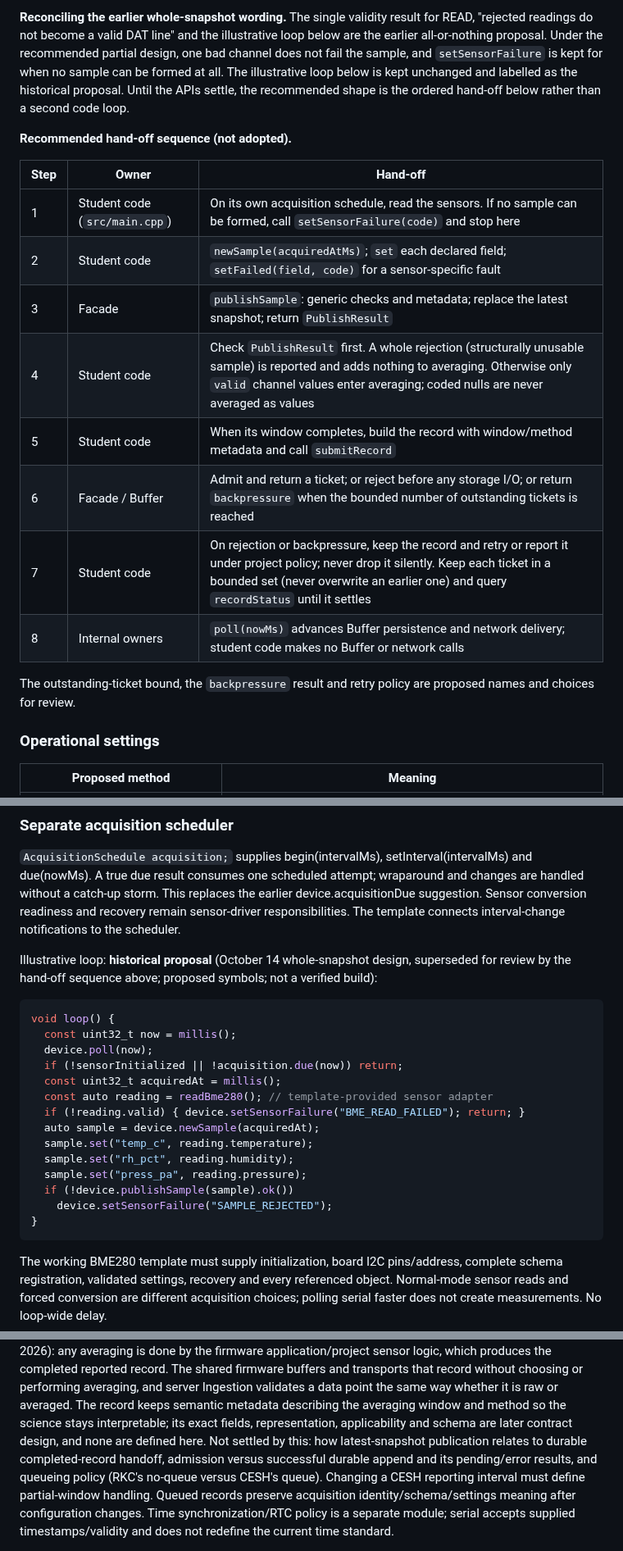
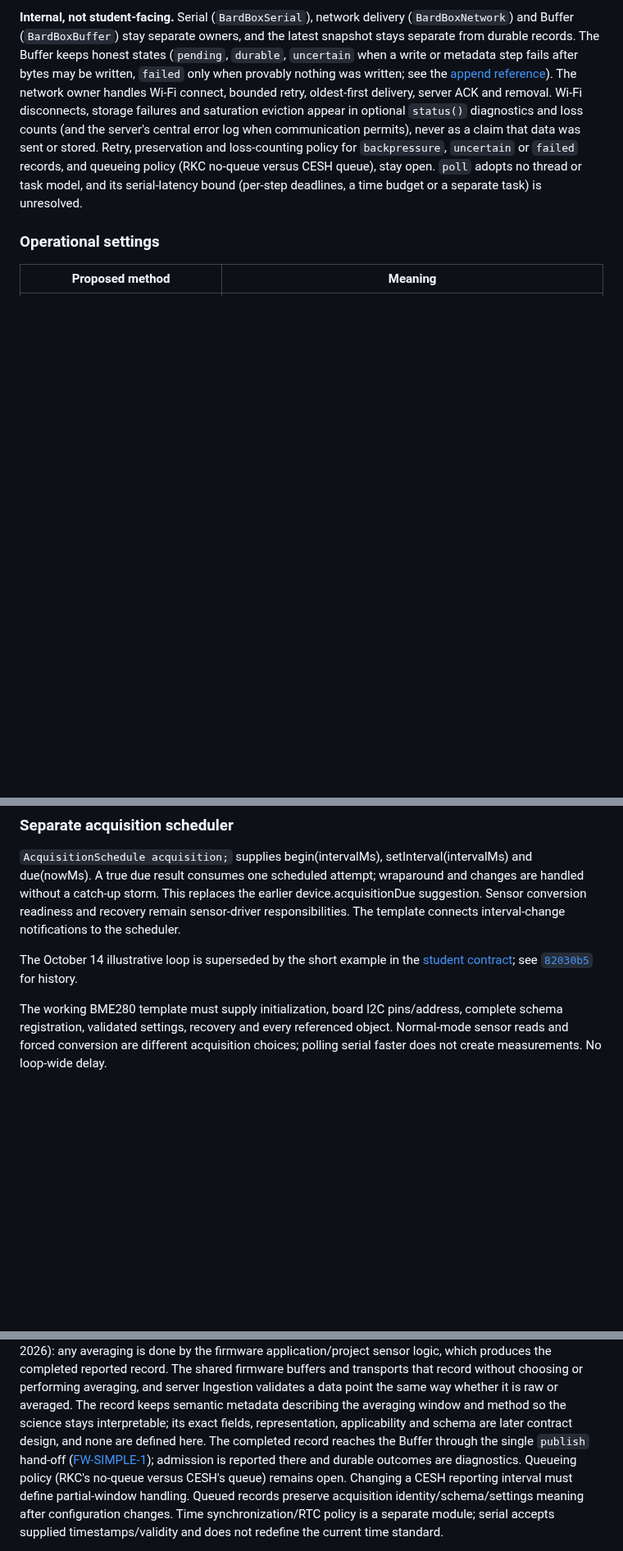
Before and after one commit to bardphysicslab/bardbox, a Markdown page: docs/firmware-base-and-serial-api.md, 3 parts joined by grey strips. Shown at 82% size. GitHub-like rendering; blank space fills up the shorter version.

````diff
--- a/docs/firmware-base-and-serial-api.md
+++ b/docs/firmware-base-and-serial-api.md
@@ -290,27 +248,18 @@ application's own schedule and continues through network outages.
-**Reconciling the earlier whole-snapshot wording.** The single validity result
-for READ, "rejected readings do not become a valid DAT line" and the
-illustrative loop below are the earlier all-or-nothing proposal. Under the
-recommended partial design, one bad channel does not fail the sample, and
-`setSensorFailure` is kept for when no sample can be formed at all. The
-illustrative loop below is kept unchanged and labelled as the historical
-proposal. Until the APIs settle, the recommended shape is the ordered hand-off
-below rather than a second code loop.
-
-**Recommended hand-off sequence (not adopted).**
-
-| Step | Owner | Hand-off |
-| --- | --- | --- |
-| 1 | Student code (`src/main.cpp`) | On its own acquisition schedule, read the sensors. If no sample can be formed, call `setSensorFailure(code)` and stop here |
-| 2 | Student code | `newSample(acquiredAtMs)`; `set` each declared field; `setFailed(field, code)` for a sensor-specific fault |
-| 3 | Facade | `publishSample`: generic checks and metadata; replace the latest snapshot; return `PublishResult` |
-| 4 | Student code | Check `PublishResult` first. A whole rejection (structurally unusable sample) is reported and adds nothing to averaging. Otherwise only `valid` channel values enter averaging; coded nulls are never averaged as values |
-| 5 | Student code | When its window completes, build the record with window/method metadata and call `submitRecord` |
-| 6 | Facade / Buffer | Admit and return a ticket; or reject before any storage I/O; or return `backpressure` when the bounded number of outstanding tickets is reached |
-| 7 | Student code | On rejection or backpressure, keep the record and retry or report it under project policy; never drop it silently. Keep each ticket in a bounded set (never overwrite an earlier one) and query `recordStatus` until it settles |
-| 8 | Internal owners | `poll(nowMs)` advances Buffer persistence and network delivery; student code makes no Buffer or network calls |
-
-The outstanding-ticket bound, the `backpressure` result and retry policy are
-proposed names and choices for review.
+**Internal, not student-facing.** Serial (`BardBoxSerial`), network delivery
+(`BardBoxNetwork`) and Buffer (`BardBoxBuffer`) stay separate owners, and the
+latest snapshot stays separate from durable records. The Buffer keeps honest
+states (`pending`, `durable`, `uncertain` when a write or metadata step fails
+after bytes may be written, `failed` only when provably nothing was written;
+see the [append reference](firmware-buffer-api.md#compatibility-and-cesh-evidence)).
+The network owner handles Wi-Fi connect, bounded retry, oldest-first delivery,
+server ACK and removal. Wi-Fi disconnects, storage failures and saturation
+eviction appear in optional `status()` diagnostics and loss counts (and the
+server's central error log when communication permits), never as a claim that
+data was sent or stored. Retry, preservation and loss-counting policy for
+`backpressure`, `uncertain` or `failed` records, and queueing policy (RKC
+no-queue versus CESH queue), stay open. `poll` adopts no thread or task model,
+and its serial-latency bound (per-step deadlines, a time budget or a separate
+task) is unresolved.
 
 ### Operational settings
 
@@ -378,26 +327,8 @@ replaces the earlier device.acquisitionDue suggestion. Sensor conversion
 readiness and recovery remain sensor-driver responsibilities. The template
 connects interval-change notifications to the scheduler.
 
-Illustrative loop: **historical proposal** (October 14 whole-snapshot design,
-superseded for review by the hand-off sequence above; proposed symbols; not a
-verified build):
-
-```cpp
-void loop() {
-  const uint32_t now = millis();
-  device.poll(now);
-  if (!sensorInitialized || !acquisition.due(now)) return;
-  const uint32_t acquiredAt = millis();
-  const auto reading = readBme280(); // template-provided sensor adapter
-  if (!reading.valid) { device.setSensorFailure("BME_READ_FAILED"); return; }
-  auto sample = device.newSample(acquiredAt);
-  sample.set("temp_c", reading.temperature);
-  sample.set("rh_pct", reading.humidity);
-  sample.set("press_pa", reading.pressure);
-  if (!device.publishSample(sample).ok())
-    device.setSensorFailure("SAMPLE_REJECTED");
-}
-```
+The October 14 illustrative loop is superseded by the short example in the
+[student contract](#proposed-student-contract-draft-for-review); see [`82030b5`](https://github.com/bardphysicslab/bardbox/blob/82030b5fa34315738083539036497f6bd6fd9400/docs/firmware-base-and-serial-api.md#separate-acquisition-scheduler) for history.
 
 The working BME280 template must supply initialization, board I2C pins/address,
 complete schema registration, validated settings, recovery and every referenced
@@ -448,10 +379,11 @@ transports that record without choosing or performing averaging, and server
 Ingestion validates a data point the same way whether it is raw or averaged. The
 record keeps semantic metadata describing the averaging window and method so the
 science stays interpretable; its exact fields, representation, applicability and
-schema are later contract design, and none are defined here. Not settled by this:
-how latest-snapshot publication relates to durable completed-record handoff,
-admission versus successful durable append and its pending/error results, and
-queueing policy (RKC's no-queue versus CESH's queue).
+schema are later contract design, and none are defined here. The completed
+record reaches the Buffer through the single `publish` hand-off
+([FW-SIMPLE-1](https://github.com/bardphysicslab/bardbox/issues/31#issuecomment-6290658288)); admission is reported there and durable
+outcomes are diagnostics. Queueing policy (RKC's no-queue versus CESH's queue)
+remains open.
 Changing a CESH reporting interval must define partial-window handling. Queued
 records preserve acquisition identity/schema/settings meaning after configuration
 changes. Time synchronization/RTC policy is a separate module; serial accepts
````
Also changed, not shown: other parts of docs/firmware-base-and-serial-api.md (+98 -140 lines), docs/DECISIONS.md (+1 -1 lines), docs/architecture-map.md (+29 -23 lines).
